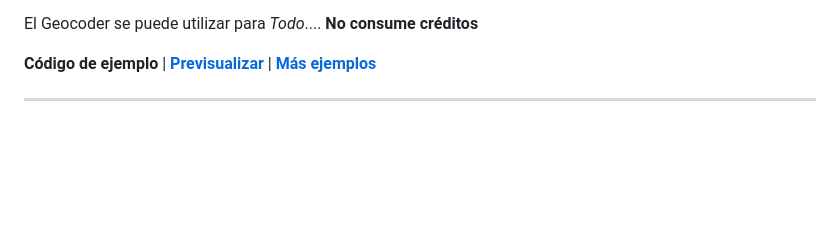
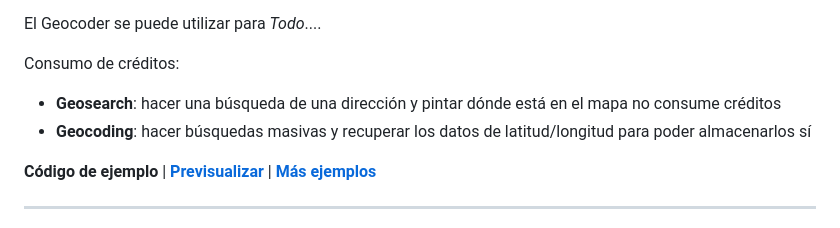
Before and after one commit to esri-es/arcgis-devlabs, a Markdown page: README.md, the part around the change printed below. GitHub-like rendering; blank space fills up the shorter version.

Commit message:
Actualizando el Readme

```diff
--- a/README.md
+++ b/README.md
@@ -23,8 +25,12 @@ Tutoriales
 
 La geocodificación hace referencia a la posibilidad de traducir una dirección a unas coodernadas.
 
-El Geocoder se puede utilizar para *Todo*.... **No consume créditos**
+El Geocoder se puede utilizar para *Todo*....
 
+Consumo de créditos:
+
+* **Geosearch**: hacer una búsqueda de una dirección y pintar dónde está en el mapa no consume créditos
+* **Geocoding**: hacer búsquedas masivas y recuperar los datos de latitud/longitud para poder almacenarlos sí
 
 **Código de ejemplo** | [**Previsualizar**]() | [**Más ejemplos**](http://bit.ly/1eqqbKs)
 
```
Also changed, not shown: other parts of README.md (+3 -1 lines), img/geocoding.png (added).
